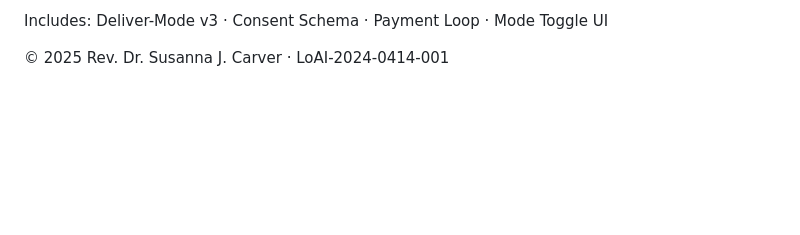
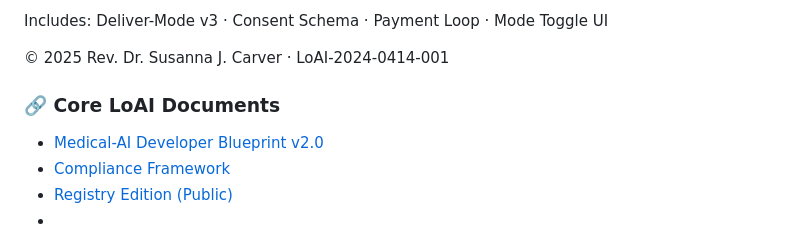
Before and after one commit to suscarver75-ui/global-ai-registry, a Markdown page: README.md, the part around the change. Rendered like a GitHub page; blank space fills up the shorter version.

Commit message:
Add core LoAI documents section to README

```diff
--- a/README.md
+++ b/README.md
@@ -82,3 +82,8 @@ For engineers and AI system integrators:
 Includes: Deliver-Mode v3 · Consent Schema · Payment Loop · Mode Toggle UI
 
 © 2025 Rev. Dr. Susanna J. Carver · LoAI-2024-0414-001
+### 🔗 Core LoAI Documents
+- [Medical-AI Developer Blueprint v2.0](/spec/loai-medical-ai-developer-blueprint-v2.0.md)
+- [Compliance Framework](/COMPLIANCE.md)
+- [Registry Edition (Public)](/registry/LoAI-Medical-AI-Blueprint-v2.0.md)
+-
```
